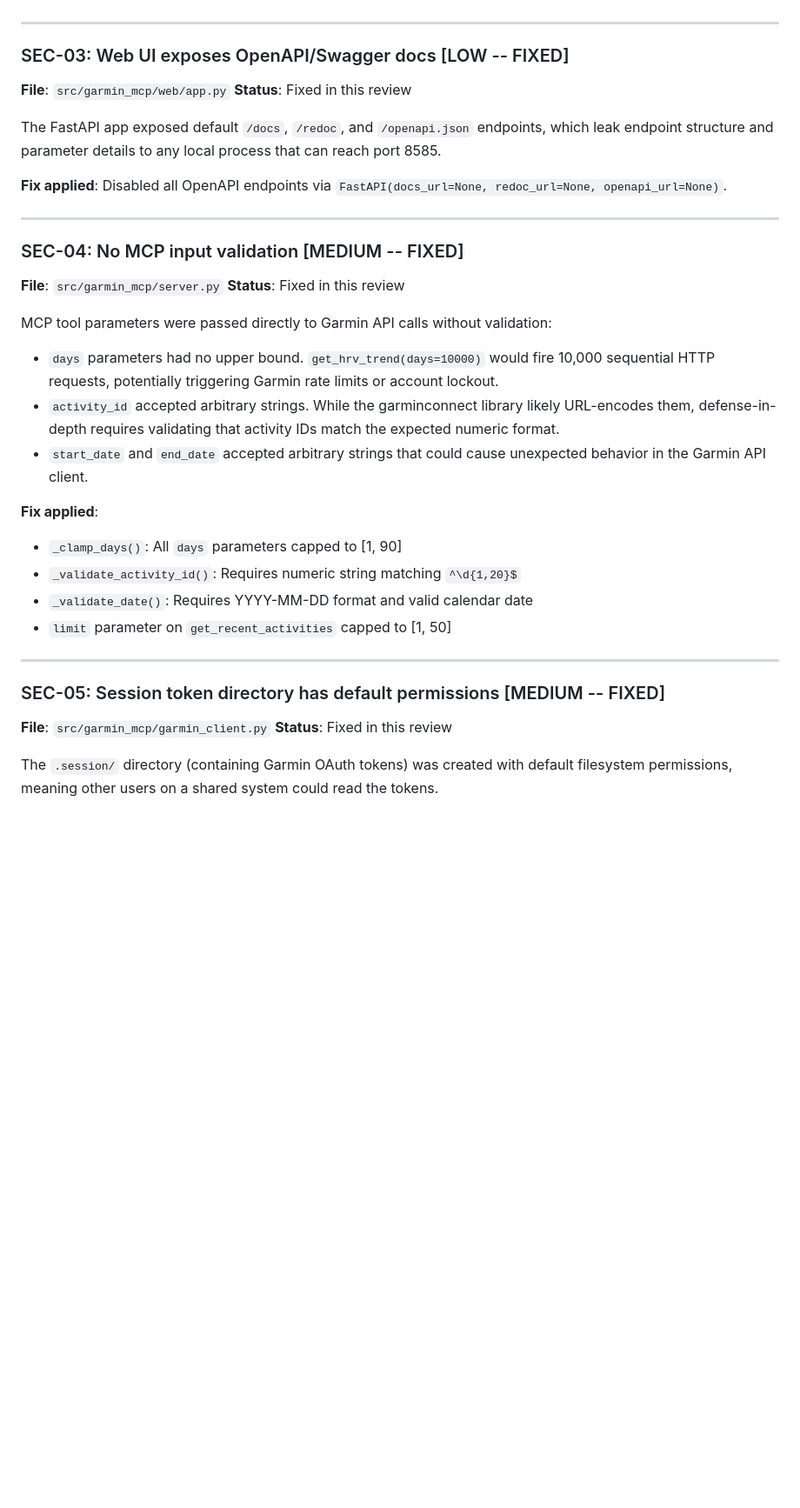
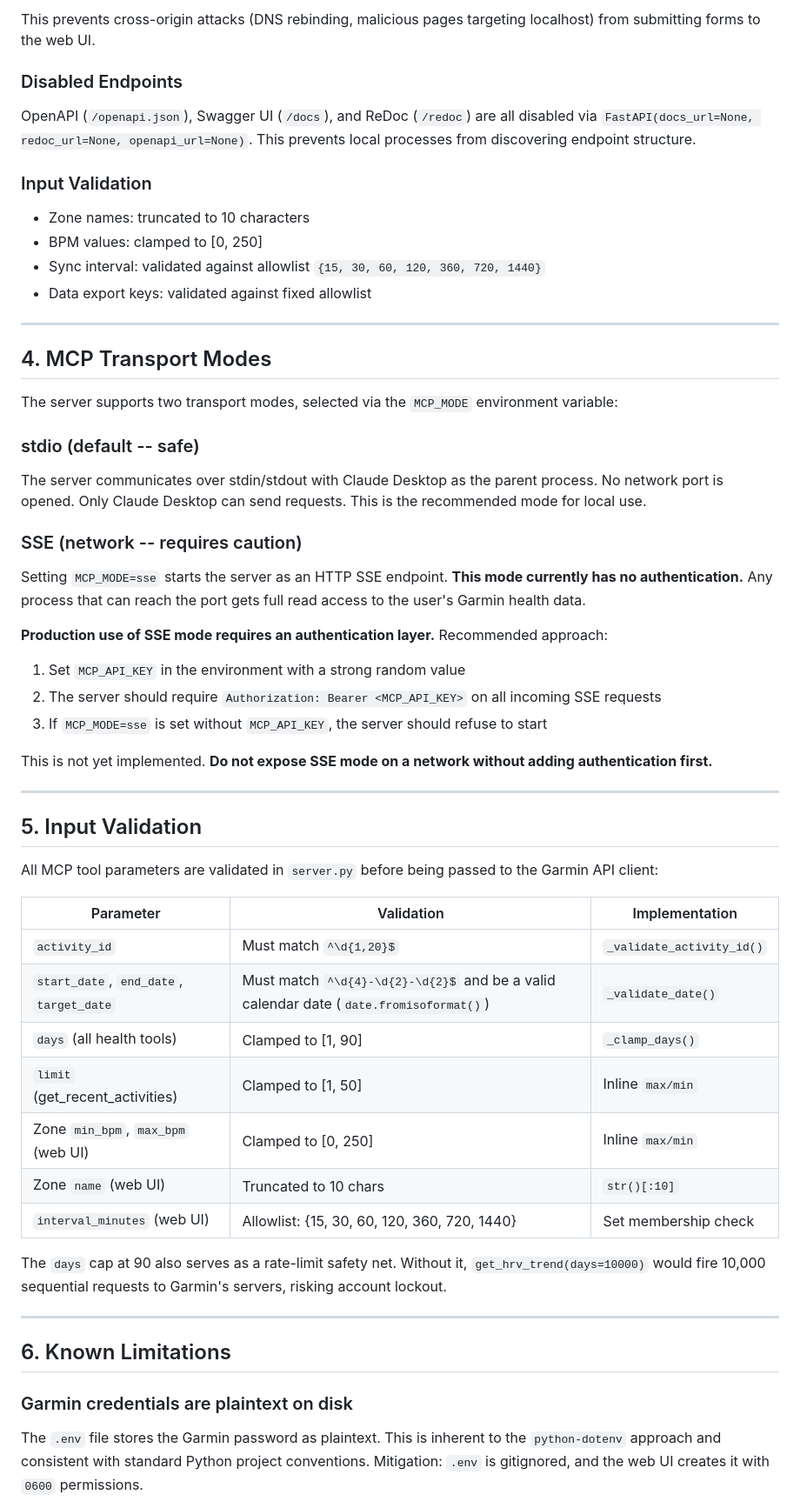
Before and after one commit to paulmona/GarminConnectMCP, a Markdown page: SECURITY.md, the part around one of its changes. Shown at 87% size. Rendered like a GitHub page; blank space fills up the shorter version.

```diff
--- a/SECURITY.md
+++ b/SECURITY.md
@@ -65,51 +82,79 @@ overwriting Garmin credentials in `.env`.
+This prevents cross-origin attacks (DNS rebinding, malicious pages targeting
+localhost) from submitting forms to the web UI.
+
+### Disabled Endpoints
+
+OpenAPI (`/openapi.json`), Swagger UI (`/docs`), and ReDoc (`/redoc`) are
+all disabled via `FastAPI(docs_url=None, redoc_url=None, openapi_url=None)`.
+This prevents local processes from discovering endpoint structure.
+
+### Input Validation
+
+- Zone names: truncated to 10 characters
+- BPM values: clamped to [0, 250]
+- Sync interval: validated against allowlist `{15, 30, 60, 120, 360, 720, 1440}`
+- Data export keys: validated against fixed allowlist
 
 ---
 
-### SEC-03: Web UI exposes OpenAPI/Swagger docs [LOW -- FIXED]
+## 4. MCP Transport Modes
 
-**File**: `src/garmin_mcp/web/app.py`
-**Status**: Fixed in this review
+The server supports two transport modes, selected via the `MCP_MODE`
+environment variable:
 
-The FastAPI app exposed default `/docs`, `/redoc`, and `/openapi.json`
-endpoints, which leak endpoint structure and parameter details to any local
-process that can reach port 8585.
+### stdio (default -- safe)
 
-**Fix applied**: Disabled all OpenAPI endpoints via
-`FastAPI(docs_url=None, redoc_url=None, openapi_url=None)`.
+The server communicates over stdin/stdout with Claude Desktop as the parent
+process. No network port is opened. Only Claude Desktop can send requests.
+This is the recommended mode for local use.
+
+### SSE (network -- requires caution)
+
+Setting `MCP_MODE=sse` starts the server as an HTTP SSE endpoint. **This
+mode currently has no authentication.** Any process that can reach the port
+gets full read access to the user's Garmin health data.
+
+**Production use of SSE mode requires an authentication layer.** Recommended
+approach:
+
+1. Set `MCP_API_KEY` in the environment with a strong random value
+2. The server should require `Authorization: Bearer <MCP_API_KEY>` on all
+   incoming SSE requests
+3. If `MCP_MODE=sse` is set without `MCP_API_KEY`, the server should refuse
+   to start
+
+This is not yet implemented. **Do not expose SSE mode on a network without
+adding authentication first.**
 
 ---
 
-### SEC-04: No MCP input validation [MEDIUM -- FIXED]
+## 5. Input Validation
 
-**File**: `src/garmin_mcp/server.py`
-**Status**: Fixed in this review
+All MCP tool parameters are validated in `server.py` before being passed to
+the Garmin API client:
 
-MCP tool parameters were passed directly to Garmin API calls without
-validation:
+| Parameter | Validation | Implementation |
+|-----------|-----------|----------------|
+| `activity_id` | Must match `^\d{1,20}$` | `_validate_activity_id()` |
+| `start_date`, `end_date`, `target_date` | Must match `^\d{4}-\d{2}-\d{2}$` and be a valid calendar date (`date.fromisoformat()`) | `_validate_date()` |
+| `days` (all health tools) | Clamped to [1, 90] | `_clamp_days()` |
+| `limit` (get_recent_activities) | Clamped to [1, 50] | Inline `max/min` |
+| Zone `min_bpm`, `max_bpm` (web UI) | Clamped to [0, 250] | Inline `max/min` |
+| Zone `name` (web UI) | Truncated to 10 chars | `str()[:10]` |
+| `interval_minutes` (web UI) | Allowlist: {15, 30, 60, 120, 360, 720, 1440} | Set membership check |
 
-- `days` parameters had no upper bound. `get_hrv_trend(days=10000)` would
-  fire 10,000 sequential HTTP requests, potentially triggering Garmin rate
-  limits or account lockout.
-- `activity_id` accepted arbitrary strings. While the garminconnect library
-  likely URL-encodes them, defense-in-depth requires validating that
-  activity IDs match the expected numeric format.
-- `start_date` and `end_date` accepted arbitrary strings that could cause
-  unexpected behavior in the Garmin API client.
-
-**Fix applied**:
-- `_clamp_days()`: All `days` parameters capped to [1, 90]
-- `_validate_activity_id()`: Requires numeric string matching `^\d{1,20}$`
-- `_validate_date()`: Requires YYYY-MM-DD format and valid calendar date
-- `limit` parameter on `get_recent_activities` capped to [1, 50]
+The `days` cap at 90 also serves as a rate-limit safety net. Without it,
+`get_hrv_trend(days=10000)` would fire 10,000 sequential requests to
+Garmin's servers, risking account lockout.
 
 ---
 
-### SEC-05: Session token directory has default permissions [MEDIUM -- FIXED]
+## 6. Known Limitations
 
-**File**: `src/garmin_mcp/garmin_client.py`
-**Status**: Fixed in this review
+### Garmin credentials are plaintext on disk
 
-The `.session/` directory (containing Garmin OAuth tokens) was created with
-default filesystem permissions, meaning other users on a shared system could
-read the tokens.
+The `.env` file stores the Garmin password as plaintext. This is inherent to
+the `python-dotenv` approach and consistent with standard Python project
+conventions. Mitigation: `.env` is gitignored, and the web UI creates it
+with `0600` permissions.
 
```
Also changed, not shown: other parts of SECURITY.md (+120 -165 lines).
